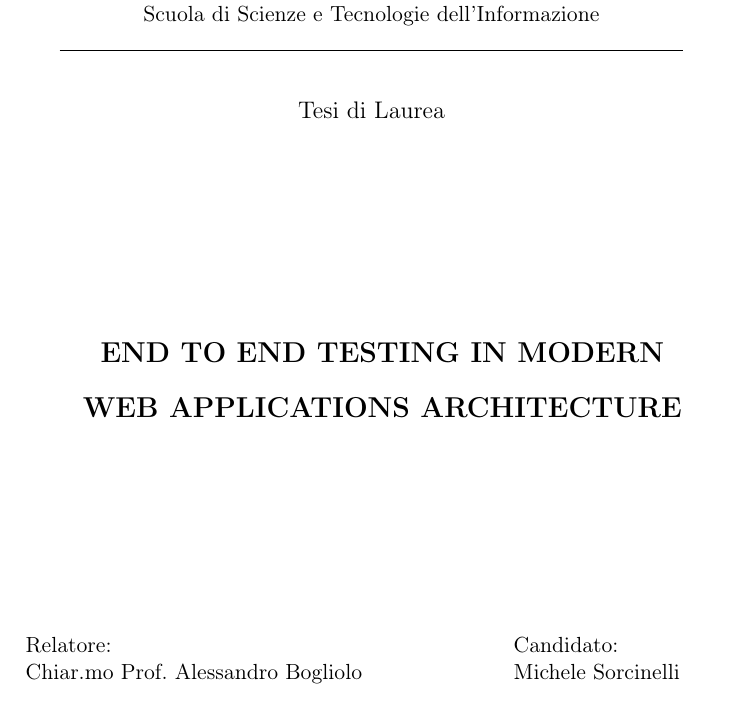
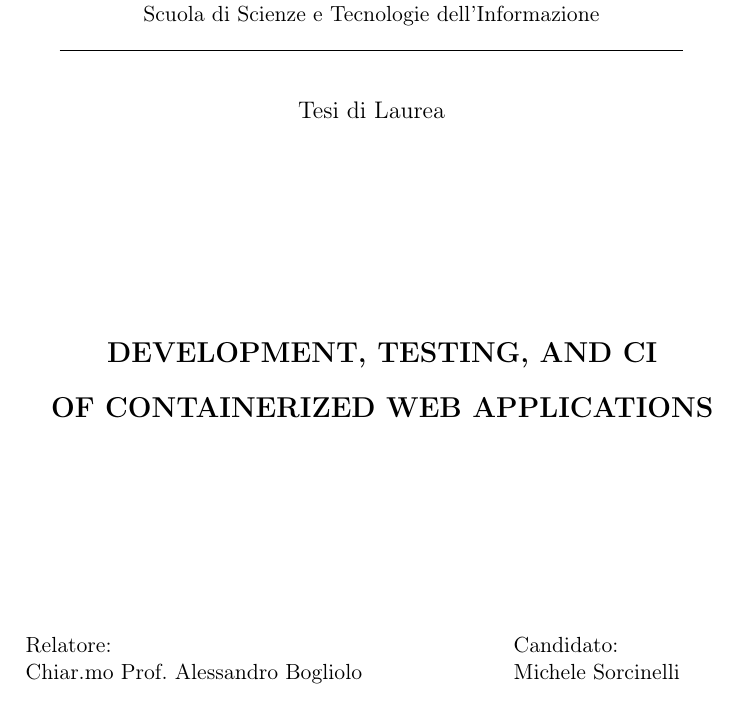
Before and after one commit to michelesr/thesis, a LaTeX thesis (template/thesis.tex): part of page 1 of 14, cut so that both start at the same text. Compiled offline with pdfLaTeX; a LaTeX package or settings file that is missing is left out.

Commit message:
Update title!

```diff
--- a/template/thesis.tex
+++ b/template/thesis.tex
@@ -12,8 +12,8 @@
 
 \begin{document}
 
-\titolo{End to end testing in modern \\[5mm]
-        web applications architecture}
+\titolo{Development, Testing, and CI \\[5mm]
+        of Containerized Web Applications}
 \candidato{Michele Sorcinelli}
 \relatore{Chiar.mo Prof.~Alessandro Bogliolo}
 \correlatore{Luca Ferroni}
```
